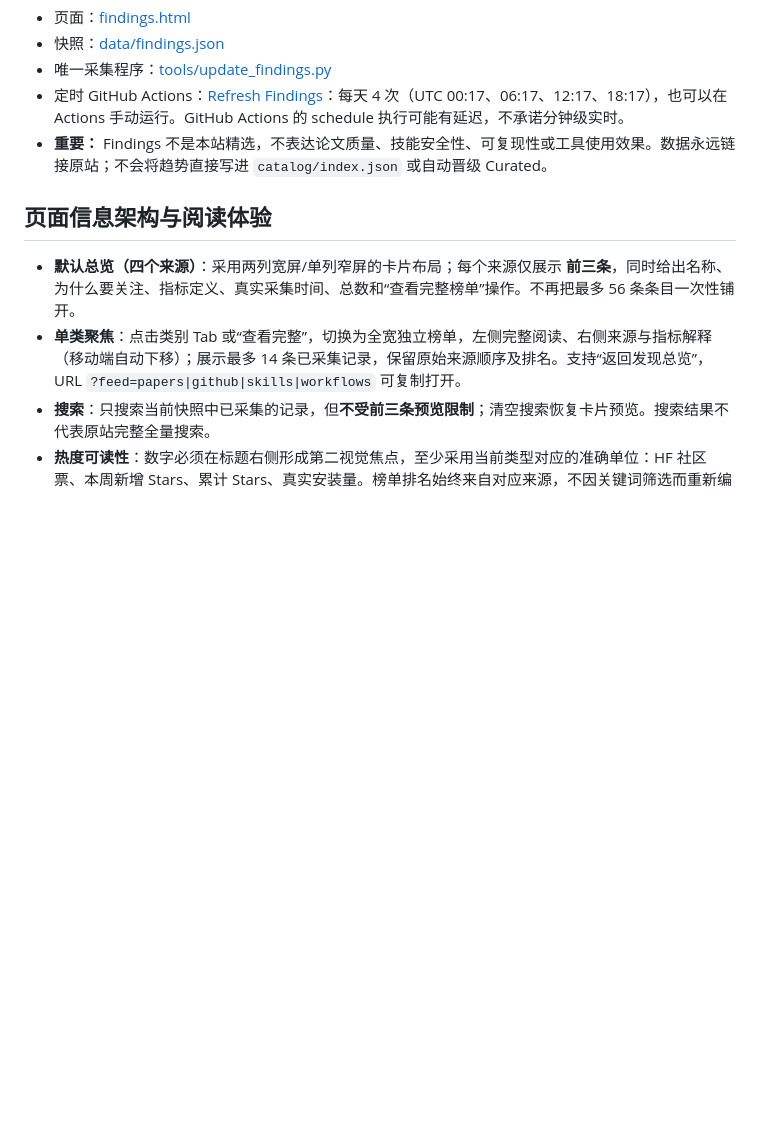
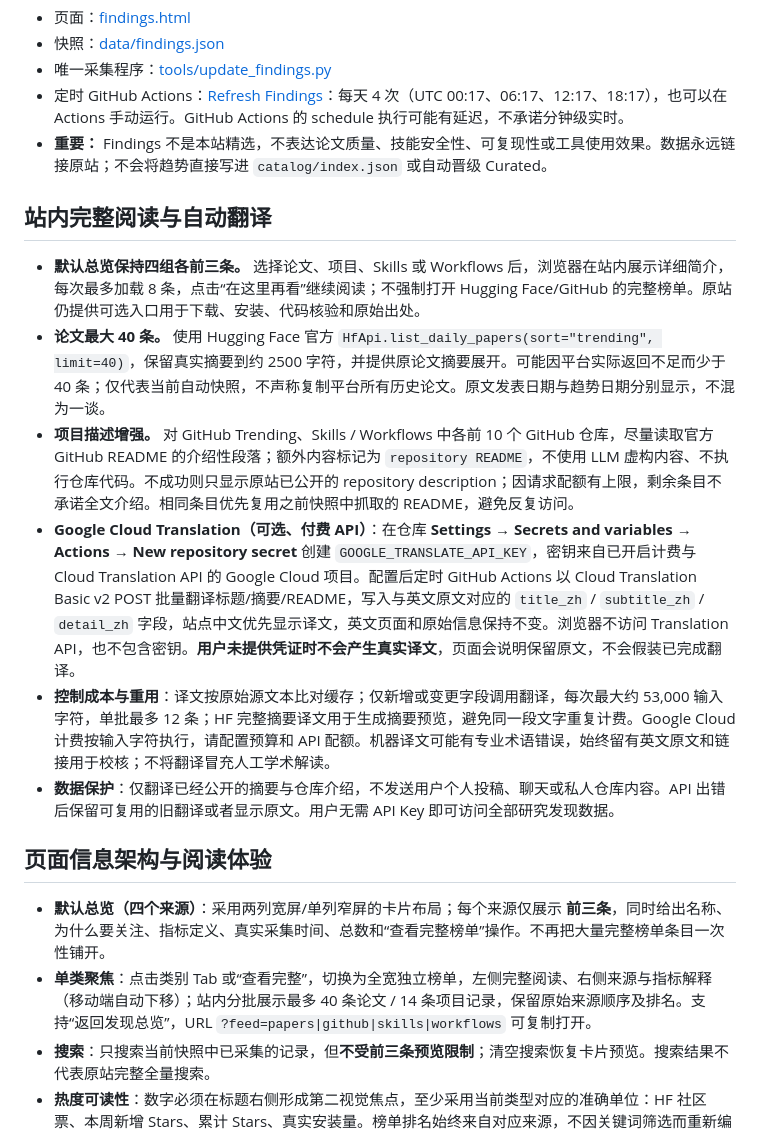
Before and after one commit to OpenResearchAssets/openresearchassets.github.io, a Markdown page: docs/FINDINGS.md, the part around the change. GitHub-like rendering; blank space fills up the shorter version.

Commit message:
docs: formalize full in-page sourced summaries and secured optional Google translation

```diff
--- a/docs/FINDINGS.md
+++ b/docs/FINDINGS.md
@@ -8,10 +8,19 @@
 - 定时 GitHub Actions：[Refresh Findings](../.github/workflows/findings.yml)：每天 4 次（UTC 00:17、06:17、12:17、18:17），也可以在 Actions 手动运行。GitHub Actions 的 schedule 执行可能有延迟，不承诺分钟级实时。
 - **重要：** Findings 不是本站精选，不表达论文质量、技能安全性、可复现性或工具使用效果。数据永远链接原站；不会将趋势直接写进 `catalog/index.json` 或自动晋级 Curated。
 
+## 站内完整阅读与自动翻译
+
+- **默认总览保持四组各前三条。** 选择论文、项目、Skills 或 Workflows 后，浏览器在站内展示详细简介，每次最多加载 8 条，点击“在这里再看”继续阅读；不强制打开 Hugging Face/GitHub 的完整榜单。原站仍提供可选入口用于下载、安装、代码核验和原始出处。
+- **论文最大 40 条。** 使用 Hugging Face 官方 `HfApi.list_daily_papers(sort="trending", limit=40)`，保留真实摘要到约 2500 字符，并提供原论文摘要展开。可能因平台实际返回不足而少于 40 条；仅代表当前自动快照，不声称复制平台所有历史论文。原文发表日期与趋势日期分别显示，不混为一谈。
+- **项目描述增强。** 对 GitHub Trending、Skills / Workflows 中各前 10 个 GitHub 仓库，尽量读取官方 GitHub README 的介绍性段落；额外内容标记为 `repository README`，不使用 LLM 虚构内容、不执行仓库代码。不成功则只显示原站已公开的 repository description；因请求配额有上限，剩余条目不承诺全文介绍。相同条目优先复用之前快照中抓取的 README，避免反复访问。
+- **Google Cloud Translation（可选、付费 API）**：在仓库 **Settings → Secrets and variables → Actions → New repository secret** 创建 `GOOGLE_TRANSLATE_API_KEY`，密钥来自已开启计费与 Cloud Translation API 的 Google Cloud 项目。配置后定时 GitHub Actions 以 Cloud Translation Basic v2 POST 批量翻译标题/摘要/README，写入与英文原文对应的 `title_zh` / `subtitle_zh` / `detail_zh` 字段，站点中文优先显示译文，英文页面和原始信息保持不变。浏览器不访问 Translation API，也不包含密钥。**用户未提供凭证时不会产生真实译文**，页面会说明保留原文，不会假装已完成翻译。
+- **控制成本与重用**：译文按原始源文本比对缓存；仅新增或变更字段调用翻译，每次最大约 53,000 输入字符，单批最多 12 条；HF 完整摘要译文用于生成摘要预览，避免同一段文字重复计费。Google Cloud 计费按输入字符执行，请配置预算和 API 配额。机器译文可能有专业术语错误，始终留有英文原文和链接用于校核；不将翻译冒充人工学术解读。
+- **数据保护**：仅翻译已经公开的摘要与仓库介绍，不发送用户个人投稿、聊天或私人仓库内容。API 出错后保留可复用的旧翻译或者显示原文。用户无需 API Key 即可访问全部研究发现数据。
+
 ## 页面信息架构与阅读体验
 
-- **默认总览（四个来源）**：采用两列宽屏/单列窄屏的卡片布局；每个来源仅展示 **前三条**，同时给出名称、为什么要关注、指标定义、真实采集时间、总数和“查看完整榜单”操作。不再把最多 56 条条目一次性铺开。
-- **单类聚焦**：点击类别 Tab 或“查看完整”，切换为全宽独立榜单，左侧完整阅读、右侧来源与指标解释（移动端自动下移）；展示最多 14 条已采集记录，保留原始来源顺序及排名。支持“返回发现总览”，URL `?feed=papers|github|skills|workflows` 可复制打开。
+- **默认总览（四个来源）**：采用两列宽屏/单列窄屏的卡片布局；每个来源仅展示 **前三条**，同时给出名称、为什么要关注、指标定义、真实采集时间、总数和“查看完整榜单”操作。不再把大量完整榜单条目一次性铺开。
+- **单类聚焦**：点击类别 Tab 或“查看完整”，切换为全宽独立榜单，左侧完整阅读、右侧来源与指标解释（移动端自动下移）；站内分批展示最多 40 条论文 / 14 条项目记录，保留原始来源顺序及排名。支持“返回发现总览”，URL `?feed=papers|github|skills|workflows` 可复制打开。
 - **搜索**：只搜索当前快照中已采集的记录，但**不受前三条预览限制**；清空搜索恢复卡片预览。搜索结果不代表原站完整全量搜索。
 - **热度可读性**：数字必须在标题右侧形成第二视觉焦点，至少采用当前类型对应的准确单位：HF 社区票、本周新增 Stars、累计 Stars、真实安装量。榜单排名始终来自对应来源，不因关键词筛选而重新编号；不可把年度论文日期冒充近日发表。
 - **可访问与回归**：中文默认/英文切换必须覆盖动态文本；测试四来源总览、单类完整页、少量快照、搜索过滤、真实指标、链接安全、无水平溢出及手机布局，并保留截图做人工布局评审。
```
